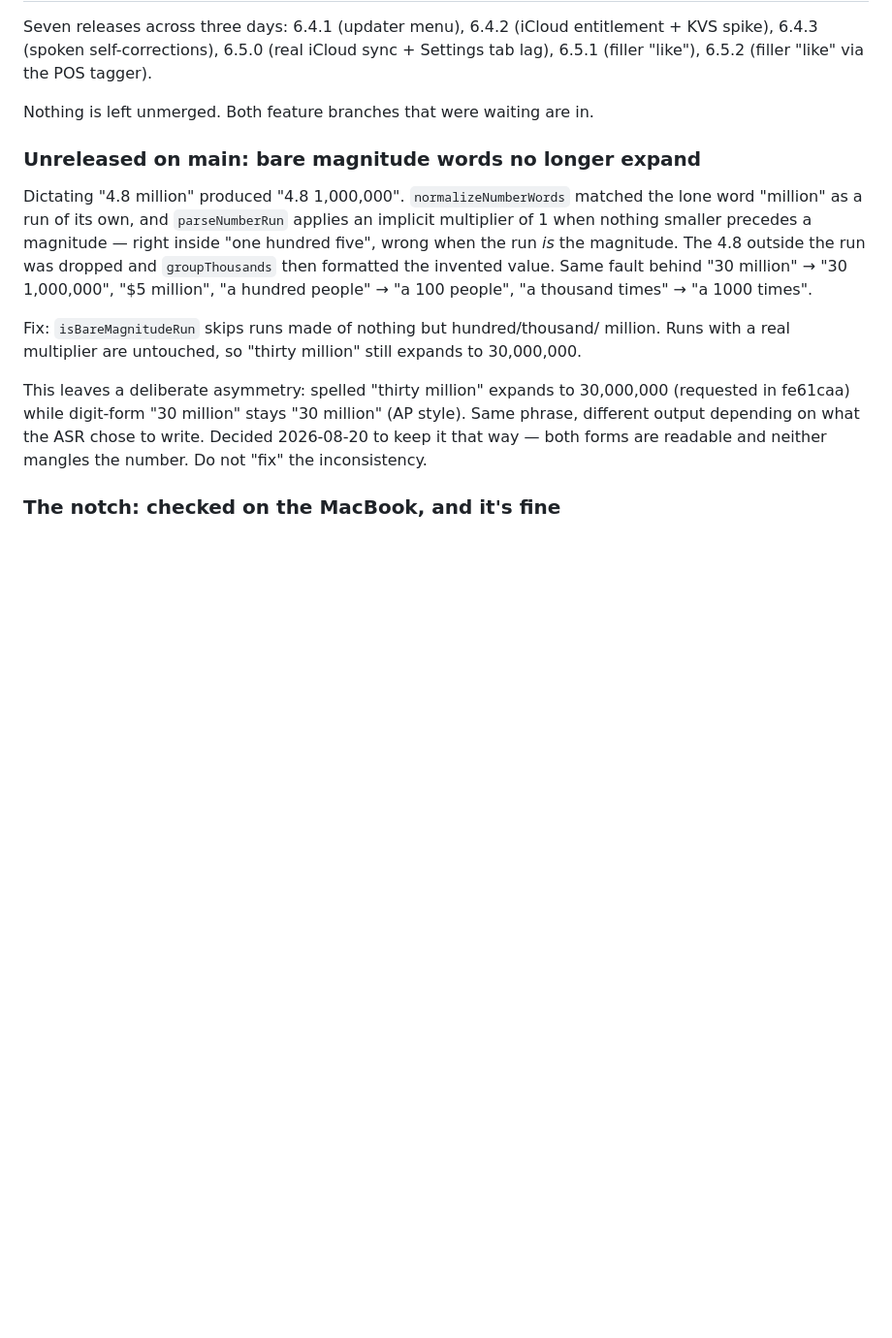
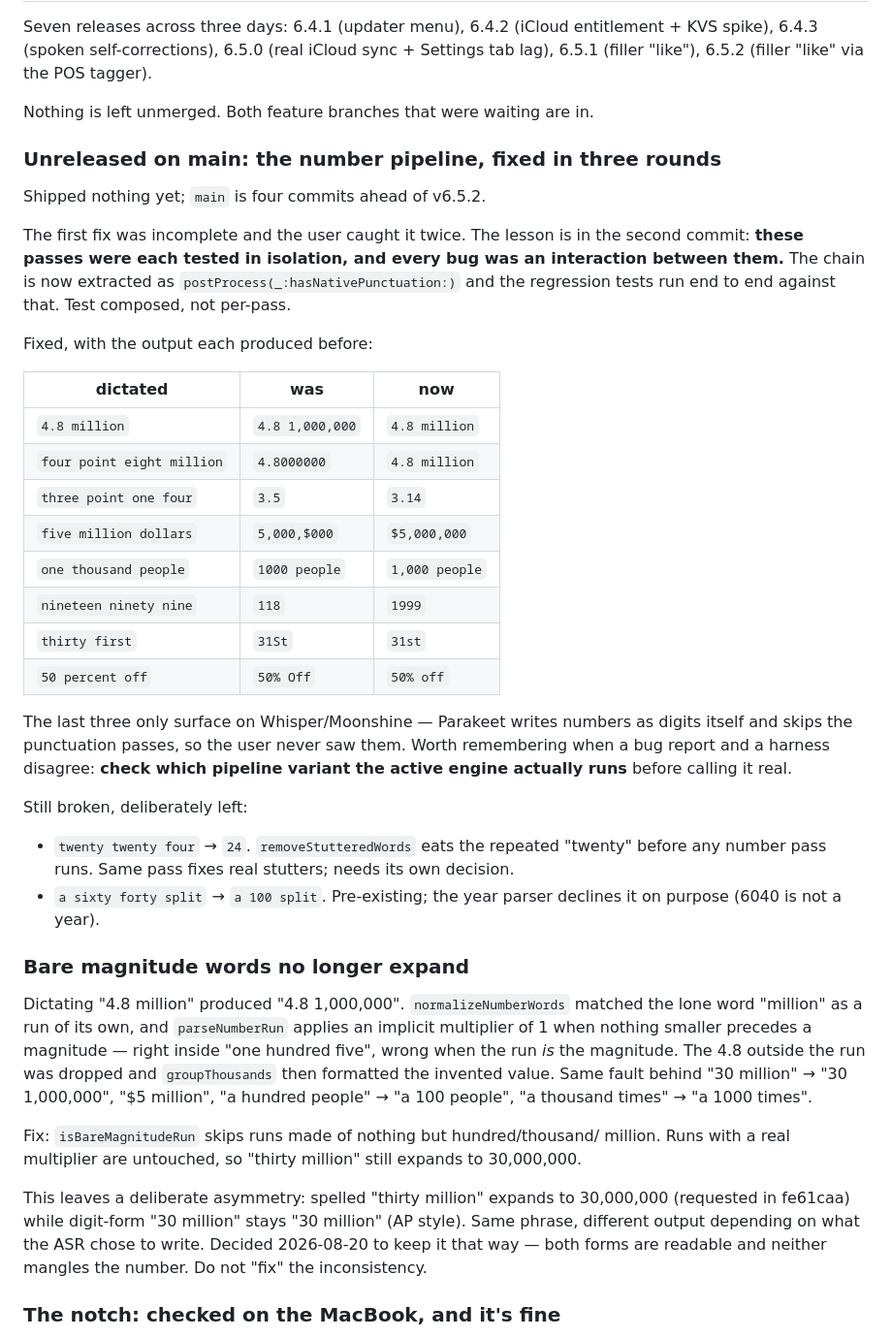
Before and after one commit to Elias1986a/PUSH, a Markdown page: NOTES.md, the part around the change. Shown at 97% size. Rendered like a GitHub page; blank space fills up the shorter version.

Commit message:
docs: NOTES.md — the number pipeline after three rounds of fixes

```diff
--- a/NOTES.md
+++ b/NOTES.md
@@ -9,7 +9,43 @@ POS tagger).
 
 Nothing is left unmerged. Both feature branches that were waiting are in.
 
-### Unreleased on main: bare magnitude words no longer expand
+### Unreleased on main: the number pipeline, fixed in three rounds
+
+Shipped nothing yet; `main` is four commits ahead of v6.5.2.
+
+The first fix was incomplete and the user caught it twice. The lesson is in
+the second commit: **these passes were each tested in isolation, and every bug
+was an interaction between them.** The chain is now extracted as
+`postProcess(_:hasNativePunctuation:)` and the regression tests run end to end
+against that. Test composed, not per-pass.
+
+Fixed, with the output each produced before:
+
+| dictated | was | now |
+|---|---|---|
+| `4.8 million` | `4.8 1,000,000` | `4.8 million` |
+| `four point eight million` | `4.8000000` | `4.8 million` |
+| `three point one four` | `3.5` | `3.14` |
+| `five million dollars` | `5,000,$000` | `$5,000,000` |
+| `one thousand people` | `1000 people` | `1,000 people` |
+| `nineteen ninety nine` | `118` | `1999` |
+| `thirty first` | `31St` | `31st` |
+| `50 percent off` | `50% Off` | `50% off` |
+
+The last three only surface on Whisper/Moonshine — Parakeet writes numbers as
+digits itself and skips the punctuation passes, so the user never saw them.
+Worth remembering when a bug report and a harness disagree: **check which
+pipeline variant the active engine actually runs** before calling it real.
+
+Still broken, deliberately left:
+
+- `twenty twenty four` → `24`. `removeStutteredWords` eats the repeated
+  "twenty" before any number pass runs. Same pass fixes real stutters; needs
+  its own decision.
+- `a sixty forty split` → `a 100 split`. Pre-existing; the year parser
+  declines it on purpose (6040 is not a year).
+
+### Bare magnitude words no longer expand
 
 Dictating "4.8 million" produced "4.8 1,000,000". `normalizeNumberWords`
 matched the lone word "million" as a run of its own, and `parseNumberRun`
```
